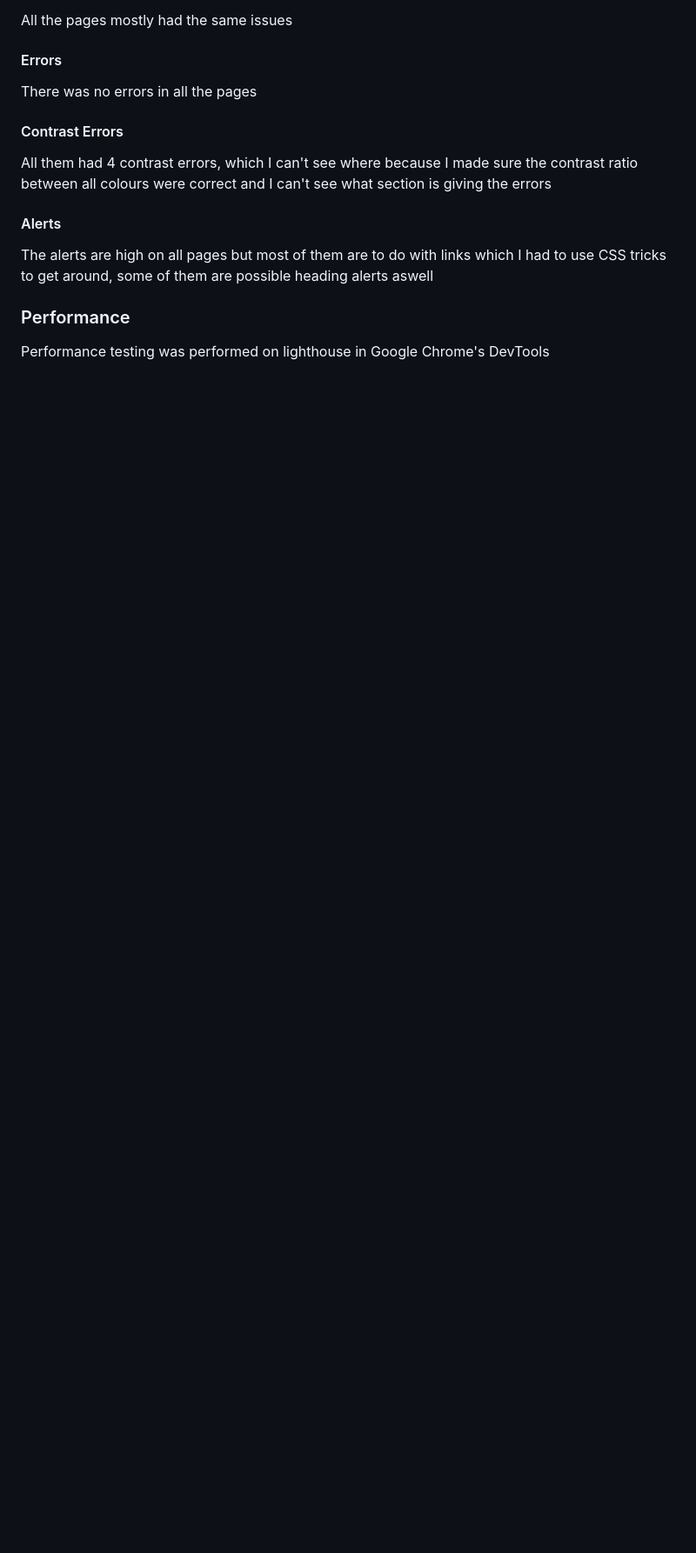
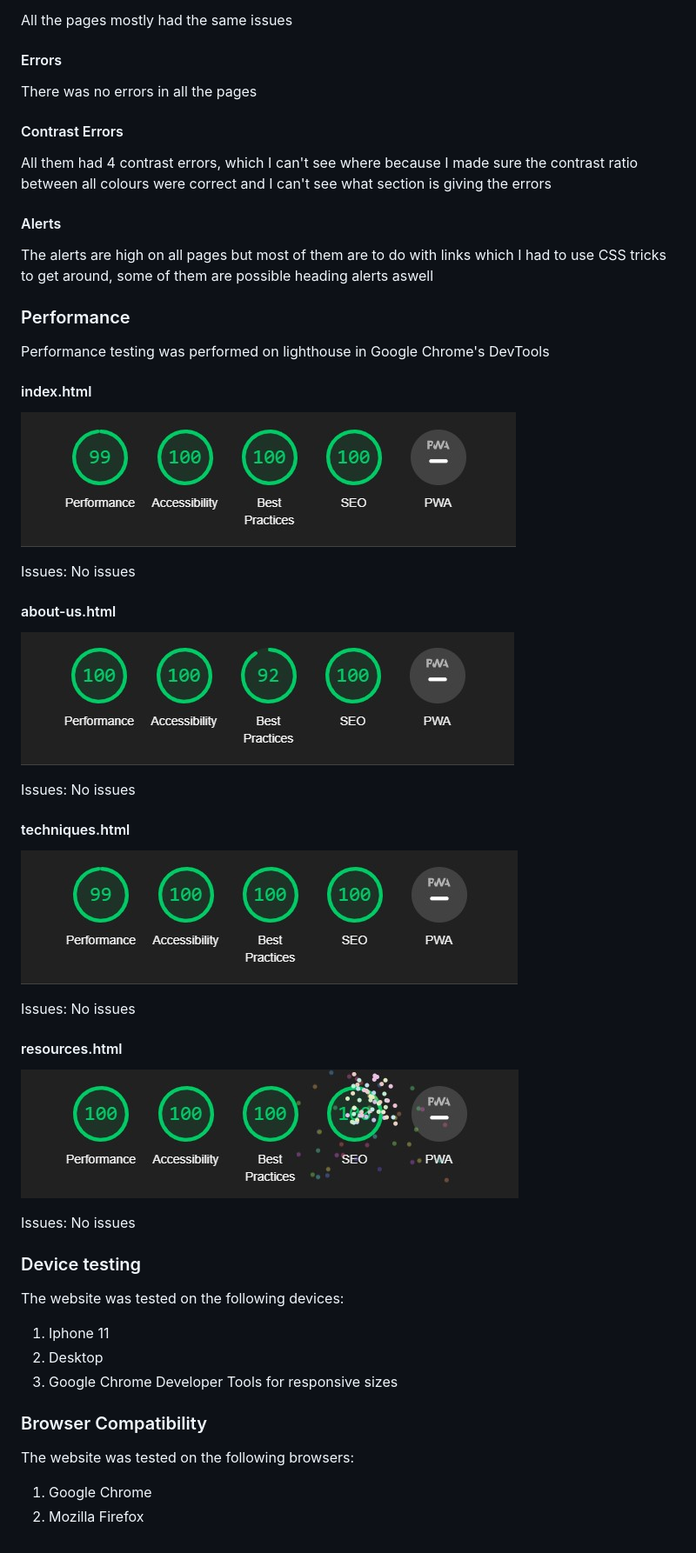
Before and after one commit to dmccaffrey01/CI_PP1_SPIRITUAL_JOURNEY, a Markdown page: README.md, the part around the change printed below. Shown: that part at 87% size. GitHub-like rendering; pictures changed too: docs/about-us-lighthouse-performance.jpg (added), docs/index-lighthouse-performance.jpg (added), docs/resources-lighthouse-performance.jpg (added); blank space fills up the shorter version.

Commit message:
Update README, add testing section

```diff
--- a/README.md
+++ b/README.md
@@ -415,3 +436,45 @@ The alerts are high on all pages but most of them are to do with links which I h
 ### Performance
 
 Performance testing was performed on lighthouse in Google Chrome's DevTools
+
+#### index.html
+
+![Lighthouse summary image for index page](docs/index-lighthouse-performance.jpg)
+
+Issues:
+No issues
+
+#### about-us.html
+
+![Lighthouse summary image for about us page](docs/about-us-lighthouse-performance.jpg)
+
+Issues:
+No issues
+
+#### techniques.html
+
+![Lighthouse summary image for techniques page](docs/techniques-lighthouse-performance.jpg)
+
+Issues:
+No issues
+
+#### resources.html
+
+![Lighthouse summary image for resources page](docs/resources-lighthouse-performance.jpg)
+
+Issues:
+No issues
+
+### Device testing
+
+The website was tested on the following devices:
+
+1. Iphone 11
+2. Desktop
+3. Google Chrome Developer Tools for responsive sizes
+
+### Browser Compatibility
+
+The website was tested on the following browsers:
+1. Google Chrome
+2. Mozilla Firefox
```
Also changed, not shown: other parts of README.md (+22 -1 lines).
